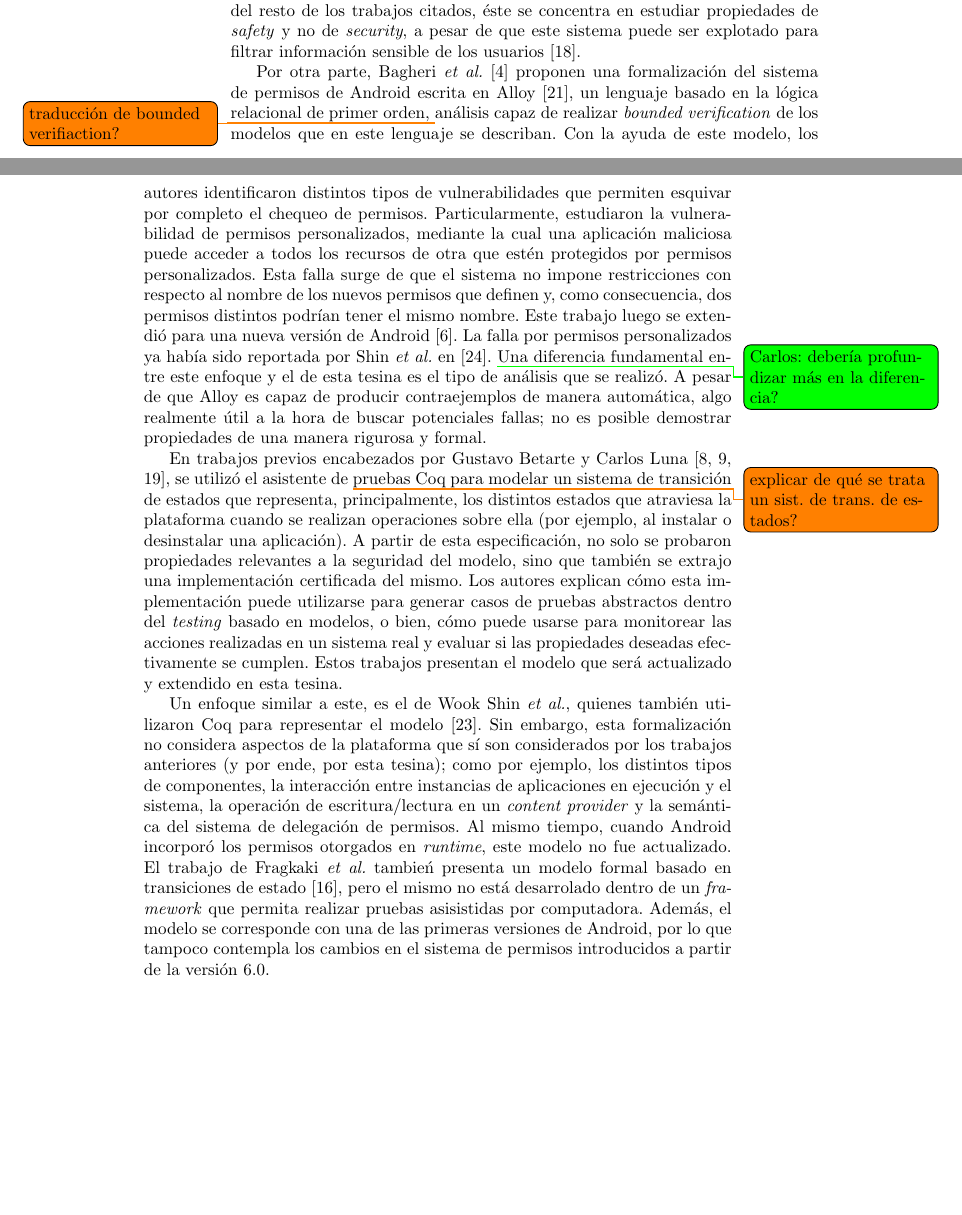
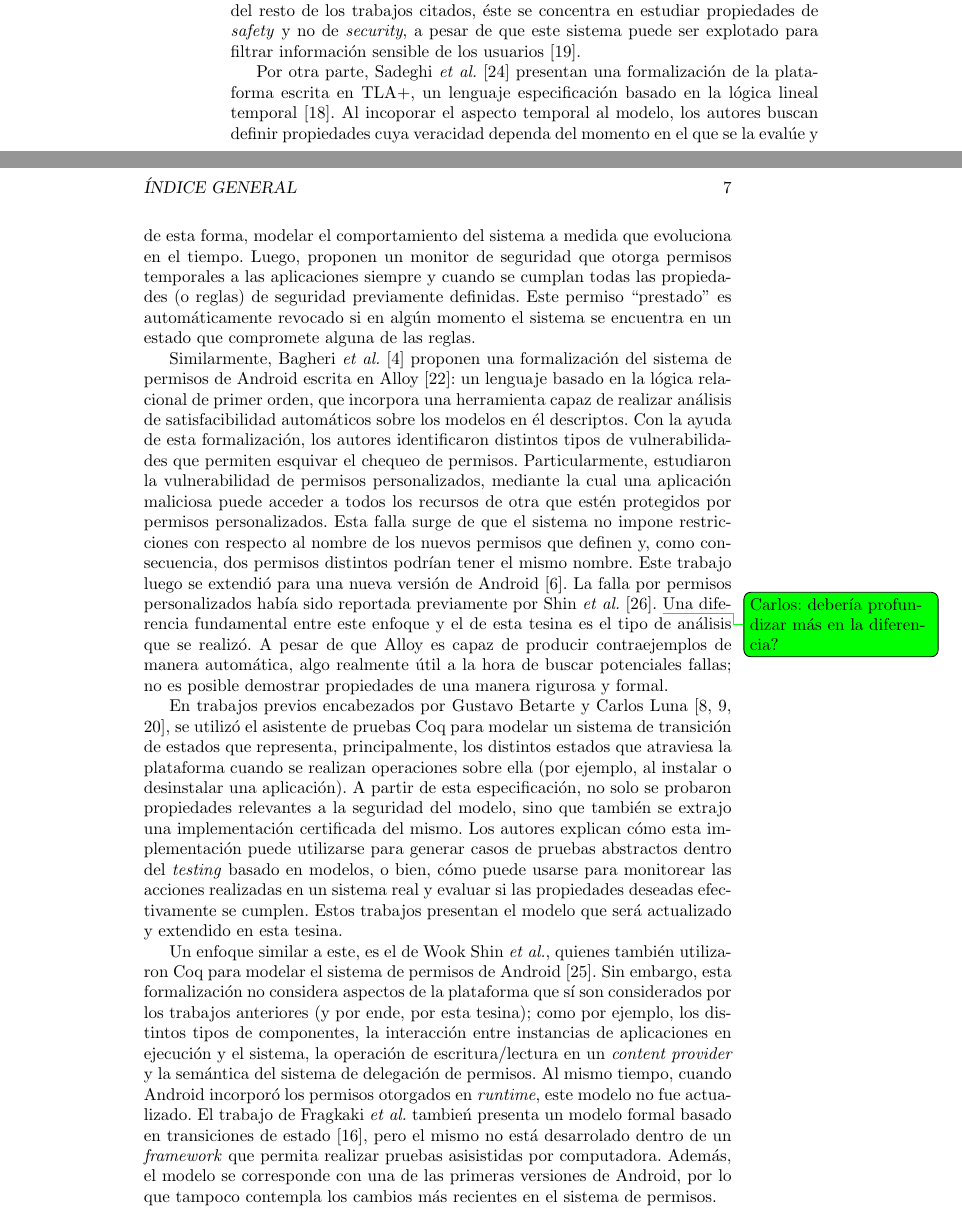
Before and after one commit to g-deluca/tesina, a LaTeX book (main.tex, which reads capitulos/estado-arte.tex): two parts of pages 6 and 7 of 11, joined at a grey line, cut so that both start at the same text, the shorter picture padded with empty space. Compiled offline with pdfLaTeX.

Commit message:
Agrego paper de tla+ a la sección de formales

```diff
--- a/capitulos/estado-arte.tex
+++ b/capitulos/estado-arte.tex
@@ -108,24 +108,32 @@ resto de los trabajos citados, éste se concentra en estudiar propiedades de
 \textit{safety} y no de \textit{security}, a pesar de que este sistema puede ser
 explotado para filtrar información sensible de los usuarios~\cite{iccta}.
 
-Por otra parte, Bagheri \textit{et al.}~\cite{bagheri15} proponen una
-formalización del sistema de permisos de Android escrita en Alloy~\cite{alloy},
-un lenguaje basado en la lógica relacional de primer orden,
-%
-\todo{traducción de bounded verifiaction?}
-%
-análisis capaz de realizar \textit{bounded verification} de los modelos que en
-este lenguaje se describan. Con la ayuda de este modelo, los autores
-identificaron distintos tipos de vulnerabilidades que permiten esquivar por
-completo el chequeo de permisos. Particularmente, estudiaron la vulnerabilidad
-de permisos personalizados, mediante la cual una aplicación maliciosa puede
-acceder a todos los recursos de otra que estén protegidos por permisos
-personalizados. Esta falla surge de que el sistema no impone restricciones con
-respecto al nombre de los nuevos permisos que definen y, como consecuencia, dos
-permisos distintos podrían tener el mismo nombre. Este trabajo luego se extendió
-para una nueva versión de Android~\cite{bagheri}. La falla por permisos
-personalizados ya había sido reportada por Shin \textit{et al.}
-en~\cite{shin-custom}.
+Por otra parte, Sadeghi \textit{et al.}~\cite{sadeghi-temp} presentan una
+formalización de la plataforma escrita en TLA+, un lenguaje especificación
+basado en la lógica lineal temporal~\cite{tla+}. Al incoporar el aspecto
+temporal al modelo, los autores buscan definir propiedades cuya veracidad
+dependa del momento en el que se la evalúe y de esta forma, modelar el
+comportamiento del sistema a medida que evoluciona en el tiempo. Luego, proponen
+un monitor de seguridad que otorga permisos temporales a las aplicaciones
+siempre y cuando se cumplan todas las propiedades (o reglas) de seguridad
+previamente definidas. Este permiso ``prestado'' es automáticamente revocado si
+en algún momento el sistema se encuentra en un estado que compromete alguna de
+las reglas.
+
+Similarmente, Bagheri \textit{et al.}~\cite{bagheri15} proponen una
+formalización del sistema de permisos de Android escrita en Alloy~\cite{alloy}:
+un lenguaje basado en la lógica relacional de primer orden, que incorpora una
+herramienta capaz de realizar análisis de satisfacibilidad automáticos sobre los
+modelos en él descriptos. Con la ayuda de esta formalización, los autores
+identificaron distintos tipos de vulnerabilidades que permiten esquivar el
+chequeo de permisos. Particularmente, estudiaron la vulnerabilidad de permisos
+personalizados, mediante la cual una aplicación maliciosa puede acceder a todos
+los recursos de otra que estén protegidos por permisos personalizados. Esta
+falla surge de que el sistema no impone restricciones con respecto al nombre de
+los nuevos permisos que definen y, como consecuencia, dos permisos distintos
+podrían tener el mismo nombre. Este trabajo luego se extendió para una nueva
+versión de Android~\cite{bagheri}. La falla por permisos personalizados había
+sido reportada previamente por Shin \textit{et al.}~\cite{shin-custom}.
 %
 \todoCarlos{debería profundizar más en la diferencia?}
 %
@@ -137,9 +145,6 @@ formal.
 
 En trabajos previos encabezados por Gustavo Betarte y Carlos
 Luna~\cite{betarte-2017, betarte-2016, luna-cleiej}, se utilizó el asistente de
-%
-\todo{explicar de qué se trata un sist. de trans. de estados?}
-%
 pruebas Coq para modelar un sistema de transición de estados que representa,
 principalmente, los distintos estados que atraviesa la plataforma cuando se
 realizan operaciones sobre ella (por ejemplo, al instalar o desinstalar una
@@ -166,11 +171,11 @@ modelo que será actualizado y extendido en esta tesina.
 % runtime permissions.
 %%%
 Un enfoque similar a este, es el de Wook Shin \textit{et al.}, quienes también
-utilizaron Coq para representar el modelo~\cite{shin}. Sin embargo, esta
-formalización no considera aspectos de la plataforma que sí son considerados por
-los trabajos anteriores (y por ende, por esta tesina); como por ejemplo, los
-distintos tipos de componentes, la interacción entre instancias de aplicaciones
-en ejecución y el sistema, la operación de escritura/lectura en un
+utilizaron Coq para modelar el sistema de permisos de Android~\cite{shin}. Sin
+embargo, esta formalización no considera aspectos de la plataforma que sí son
+considerados por los trabajos anteriores (y por ende, por esta tesina); como por
+ejemplo, los distintos tipos de componentes, la interacción entre instancias de
+aplicaciones en ejecución y el sistema, la operación de escritura/lectura en un
 \textit{content provider} y la semántica del sistema de delegación de permisos.
 Al mismo tiempo, cuando Android incorporó los permisos otorgados en
 \textit{runtime}, este modelo no fue actualizado. El trabajo de Fragkaki \textit{et al.}
@@ -178,5 +183,5 @@ tambień presenta un modelo formal basado en transiciones de
 estado~\cite{fragkaki}, pero el mismo no está desarrolado dentro de un
 \textit{framework} que permita realizar pruebas asisistidas por computadora.
 Además, el modelo se corresponde con una de las primeras versiones de Android,
-por lo que tampoco contempla los cambios en el sistema de permisos introducidos
-a partir de la versión 6.0.
+por lo que tampoco contempla los cambios más recientes en el sistema de
+permisos.
```
Also changed, not shown: referencias.bib (+25 -1 lines), capitulos/estado-arte.tex (4 more changed lines).
